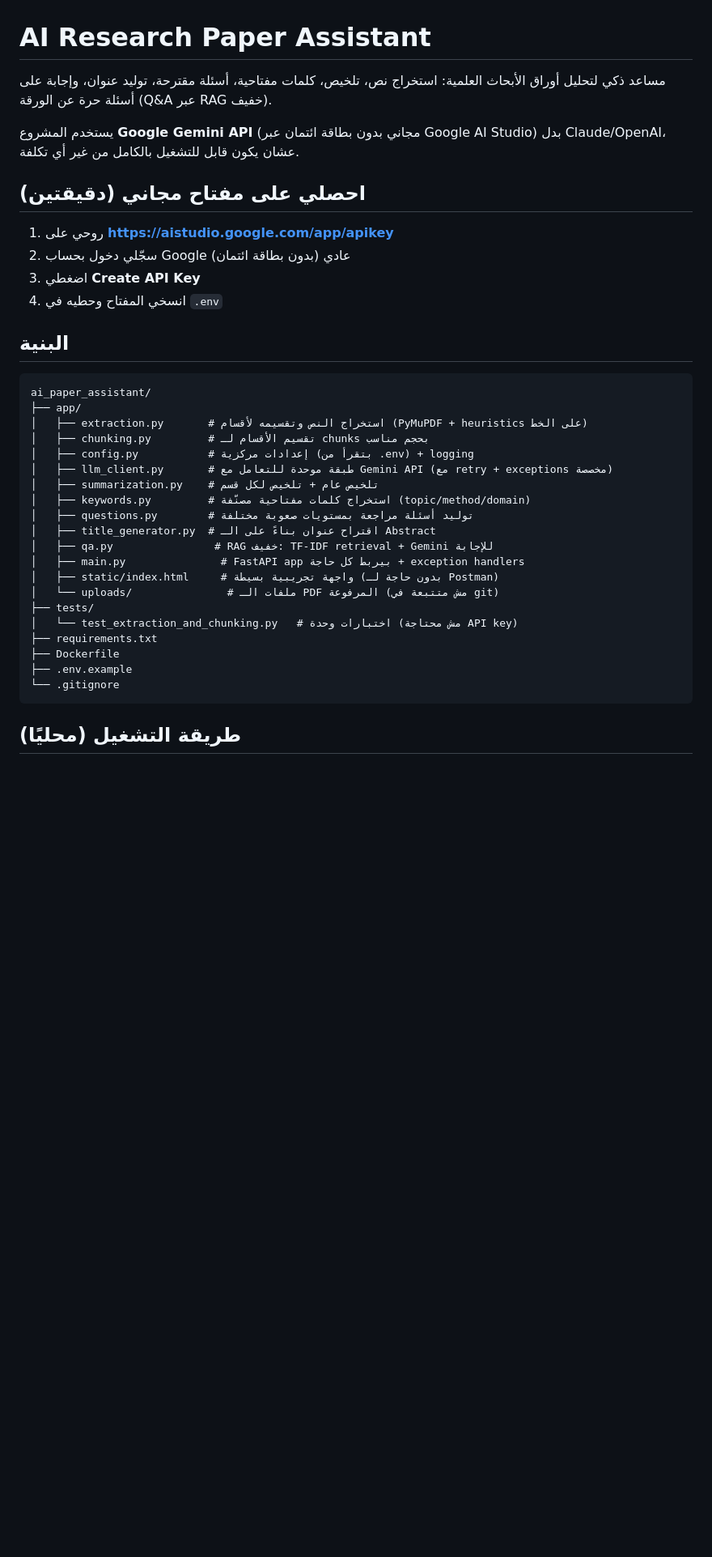
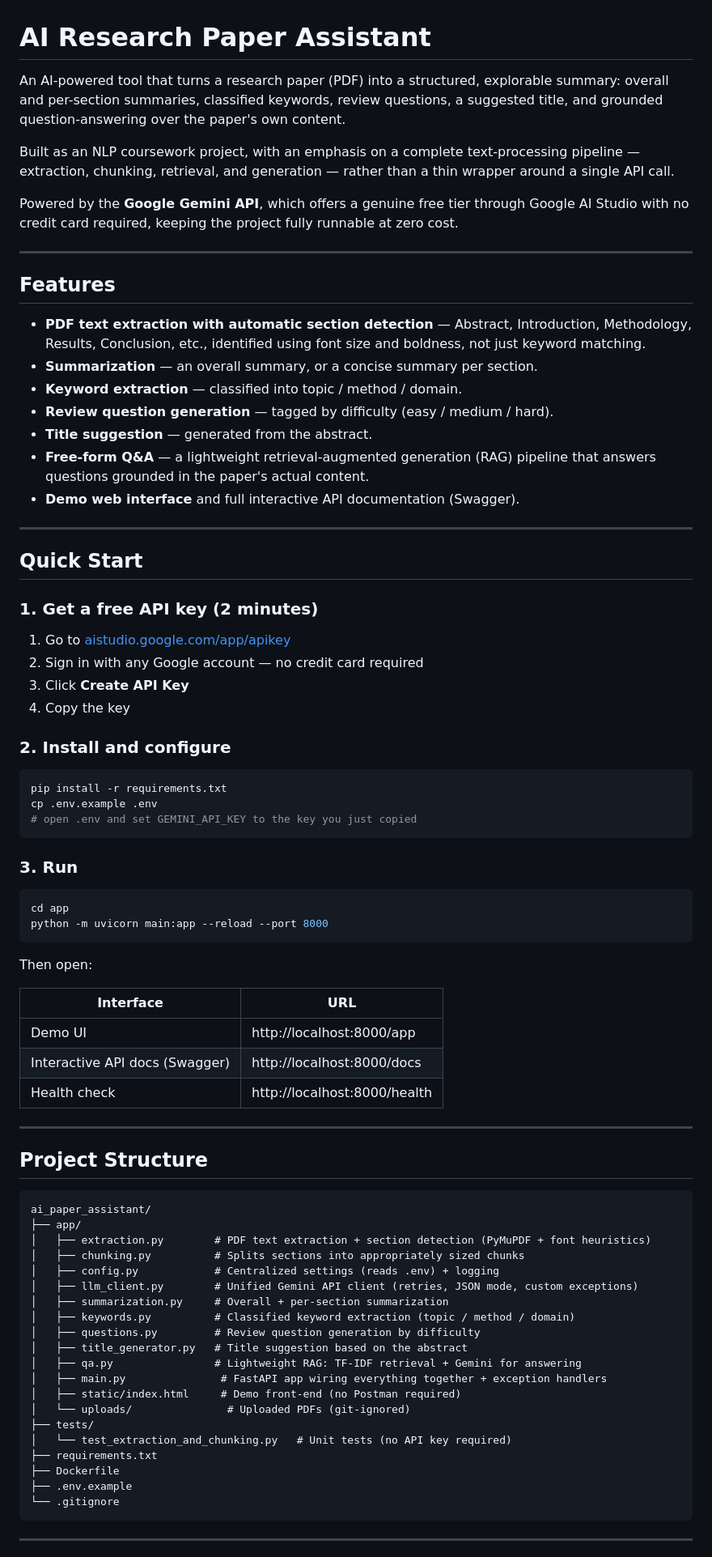
Before and after one commit to NadaEmad2002/ai-research-paper-assistant, a Markdown page: README.md, the part around one of its changes. Shown at 81% size. GitHub-like rendering; blank space fills up the shorter version.

````diff
--- a/README.md
+++ b/README.md
@@ -1,42 +1,83 @@
 # AI Research Paper Assistant
 
-مساعد ذكي لتحليل أوراق الأبحاث العلمية: استخراج نص، تلخيص، كلمات مفتاحية،
-أسئلة مقترحة، توليد عنوان، وإجابة على أسئلة حرة عن الورقة (Q&A عبر RAG خفيف).
+An AI-powered tool that turns a research paper (PDF) into a structured, explorable summary: overall and per-section summaries, classified keywords, review questions, a suggested title, and grounded question-answering over the paper's own content.
 
-يستخدم المشروع **Google Gemini API** (مجاني بدون بطاقة ائتمان عبر Google AI
-Studio) بدل Claude/OpenAI، عشان يكون قابل للتشغيل بالكامل من غير أي تكلفة.
+Built as an NLP coursework project, with an emphasis on a complete text-processing pipeline — extraction, chunking, retrieval, and generation — rather than a thin wrapper around a single API call.
 
-## احصلي على مفتاح مجاني (دقيقتين)
+Powered by the **Google Gemini API**, which offers a genuine free tier through Google AI Studio with no credit card required, keeping the project fully runnable at zero cost.
 
-1. روحي على **https://aistudio.google.com/app/apikey**
-2. سجّلي دخول بحساب Google عادي (بدون بطاقة ائتمان)
-3. اضغطي **Create API Key**
-4. انسخي المفتاح وحطيه في `.env`
+---
 
-## البنية
+## Features
+
+- **PDF text extraction with automatic section detection** — Abstract, Introduction, Methodology, Results, Conclusion, etc., identified using font size and boldness, not just keyword matching.
+- **Summarization** — an overall summary, or a concise summary per section.
+- **Keyword extraction** — classified into topic / method / domain.
+- **Review question generation** — tagged by difficulty (easy / medium / hard).
+- **Title suggestion** — generated from the abstract.
+- **Free-form Q&A** — a lightweight retrieval-augmented generation (RAG) pipeline that answers questions grounded in the paper's actual content.
+- **Demo web interface** and full interactive API documentation (Swagger).
+
+---
+
+## Quick Start
+
+### 1. Get a free API key (2 minutes)
+
+1. Go to [aistudio.google.com/app/apikey](https://aistudio.google.com/app/apikey)
+2. Sign in with any Google account — no credit card required
+3. Click **Create API Key**
+4. Copy the key
+
+### 2. Install and configure
+
+```bash
+pip install -r requirements.txt
+cp .env.example .env
+# open .env and set GEMINI_API_KEY to the key you just copied
+```
+
+### 3. Run
+
+```bash
+cd app
+python -m uvicorn main:app --reload --port 8000
+```
+
+Then open:
+
+| Interface | URL |
+|---|---|
+| Demo UI | http://localhost:8000/app |
+| Interactive API docs (Swagger) | http://localhost:8000/docs |
+| Health check | http://localhost:8000/health |
+
+---
+
+## Project Structure
 
 ```
 ai_paper_assistant/
 ├── app/
-│   ├── extraction.py       # استخراج النص وتقسيمه لأقسام (PyMuPDF + heuristics على الخط)
-│   ├── chunking.py         # تقسيم الأقسام لـ chunks بحجم مناسب
-│   ├── config.py           # إعدادات مركزية (بتقرأ من .env) + logging
-│   ├── llm_client.py       # طبقة موحدة للتعامل مع Gemini API (مع retry + exceptions مخصصة)
-│   ├── summarization.py    # تلخيص عام + تلخيص لكل قسم
-│   ├── keywords.py         # استخراج كلمات مفتاحية مصنّفة (topic/method/domain)
-│   ├── questions.py        # توليد أسئلة مراجعة بمستويات صعوبة مختلفة
-│   ├── title_generator.py  # اقتراح عنوان بناءً على الـ Abstract
-│   ├── qa.py                # RAG خفيف: TF-IDF retrieval + Gemini للإجابة
-│   ├── main.py               # FastAPI app بيربط كل حاجة + exception handlers
-│   ├── static/index.html     # واجهة تجريبية بسيطة (بدون حاجة لـ Postman)
-│   └── uploads/               # ملفات الـ PDF المرفوعة (مش متتبعة في git)
+│   ├── extraction.py        # PDF text extraction + section detection (PyMuPDF + font heuristics)
+│   ├── chunking.py          # Splits sections into appropriately sized chunks
+│   ├── config.py            # Centralized settings (reads .env) + logging
+│   ├── llm_client.py        # Unified Gemini API client (retries, JSON mode, custom exceptions)
+│   ├── summarization.py     # Overall + per-section summarization
+│   ├── keywords.py          # Classified keyword extraction (topic / method / domain)
+│   ├── questions.py         # Review question generation by difficulty
+│   ├── title_generator.py   # Title suggestion based on the abstract
+│   ├── qa.py                # Lightweight RAG: TF-IDF retrieval + Gemini for answering
+│   ├── main.py               # FastAPI app wiring everything together + exception handlers
+│   ├── static/index.html     # Demo front-end (no Postman required)
+│   └── uploads/               # Uploaded PDFs (git-ignored)
 ├── tests/
-│   └── test_extraction_and_chunking.py   # اختبارات وحدة (مش محتاجة API key)
+│   └── test_extraction_and_chunking.py   # Unit tests (no API key required)
 ├── requirements.txt
 ├── Dockerfile
 ├── .env.example
 └── .gitignore
 ```
 
-## طريقة التشغيل (محليًا)
+---
 
````
Also changed, not shown: other parts of README.md (+80 -64 lines).
